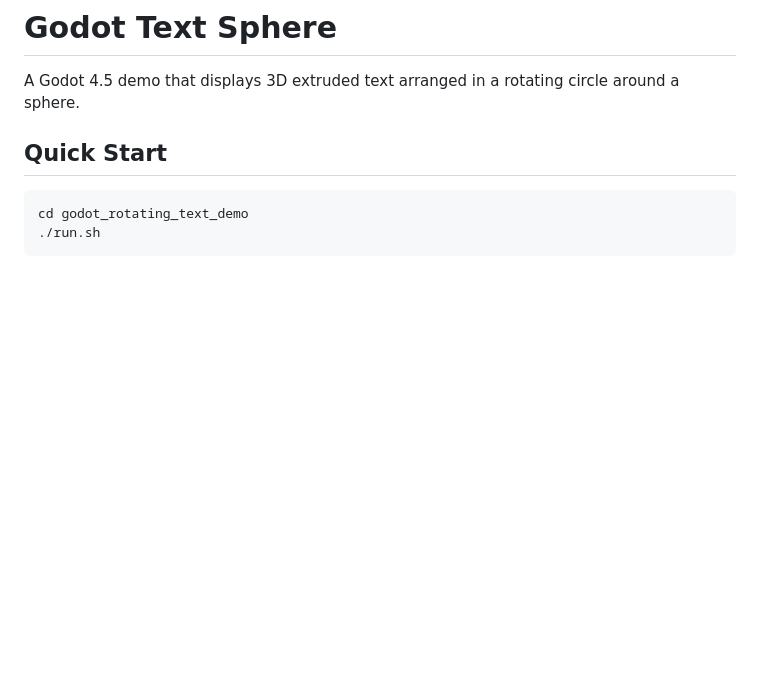
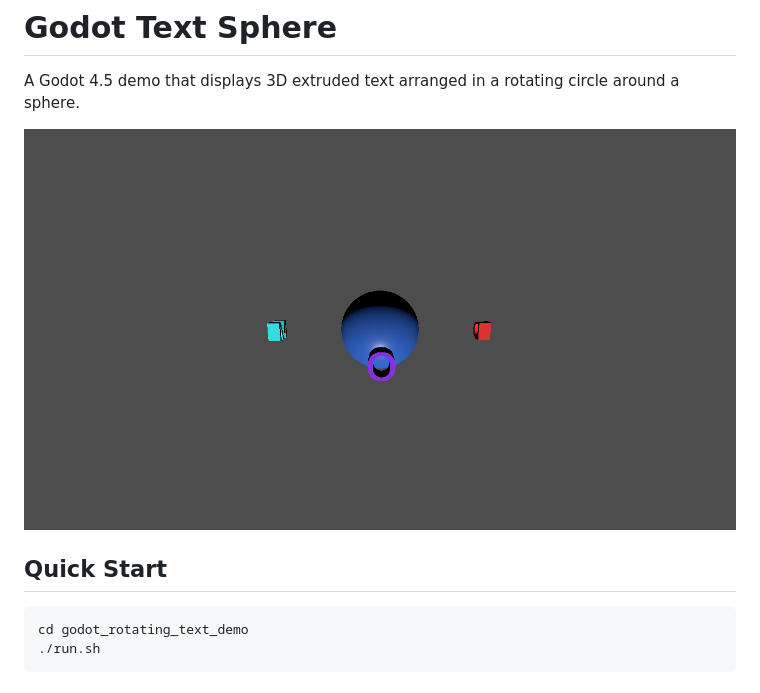
Before and after one commit to softwarewrighter/godot-text-sphere, a Markdown page: README.md, the part around the change. GitHub-like rendering; pictures changed too: images/demo.png (added); blank space fills up the shorter version.

Commit message:
Add demo screenshot to README
- Capture screenshot of running web demo using Playwright
- Add images/demo.png showing rotating text sphere
- Update README.md with image link (cache-busting timestamp)

🤖 Generated with [Claude Code](https://claude.com/claude-code)

Co-Authored-By: Claude Opus 4.5 <noreply@anthropic.com>

```diff
--- a/README.md
+++ b/README.md
@@ -1,6 +1,8 @@
 # Godot Text Sphere
 
 A Godot 4.5 demo that displays 3D extruded text arranged in a rotating circle around a sphere.
+
+![Demo Screenshot](images/demo.png?ts=1765334321331)
 
 ## Quick Start
 
```
